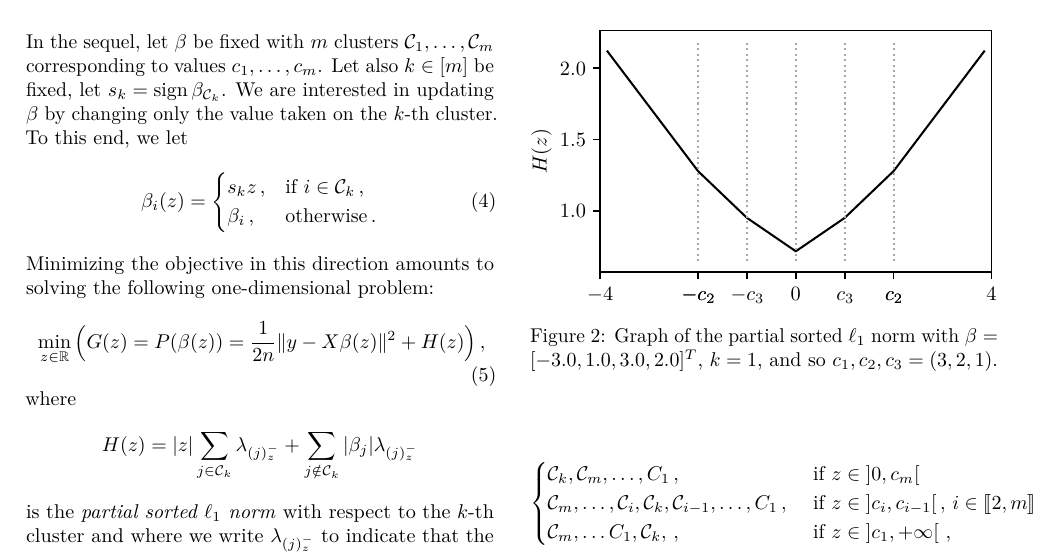
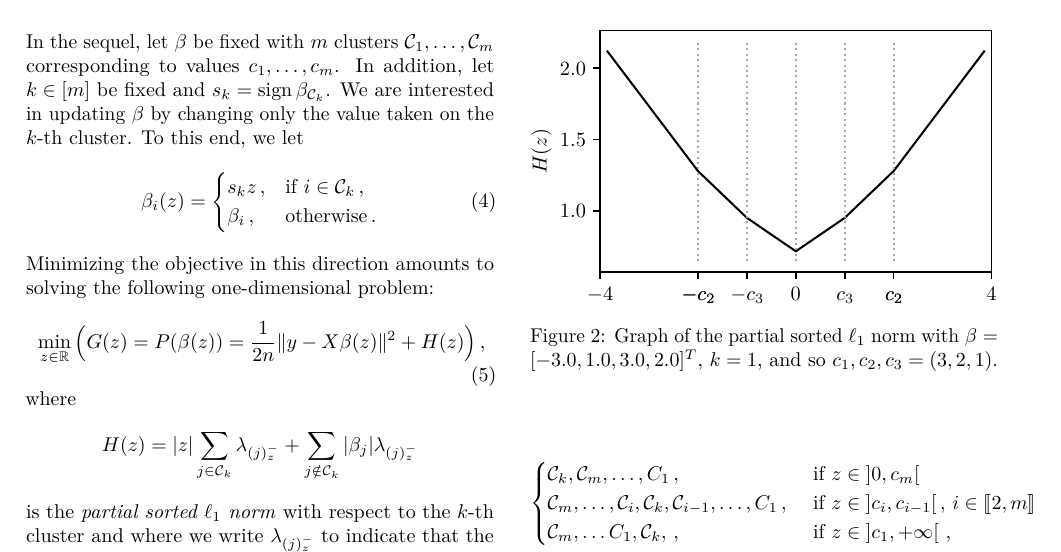
Before and after one commit to jolars/slopecd, a LaTeX paper (tex/main.tex, which reads tex/theory.tex): part of page 3 of 16, cut so that both start at the same text. Compiled offline with pdfLaTeX.

Commit message:
chore(tex): rephrase sentence

```diff
--- a/tex/theory.tex
+++ b/tex/theory.tex
@@ -28,7 +28,7 @@ Based on this observation, we derive a coordinate descent algorithm for minimizi
 \jl{We should explain why we are not considering a pure CD algorithm, i.e. one that splits clusters directly.}
 
 In the sequel, let $\beta$ be fixed with $m$ clusters $\mathcal{C}_1, \ldots, \mathcal{C}_m$ corresponding to values $c_1, \ldots, c_m$.
-Let also $k \in [m]$ be fixed, let $s_k = \sign \beta_{\mathcal{C}_k}$.
+In addition, let $k \in [m]$ be fixed and $s_k = \sign \beta_{\mathcal{C}_k}$.
 We are interested in updating $\beta$ by changing only the value taken on the $k$-th cluster.
 To this end, we let
 \begin{equation}
```
